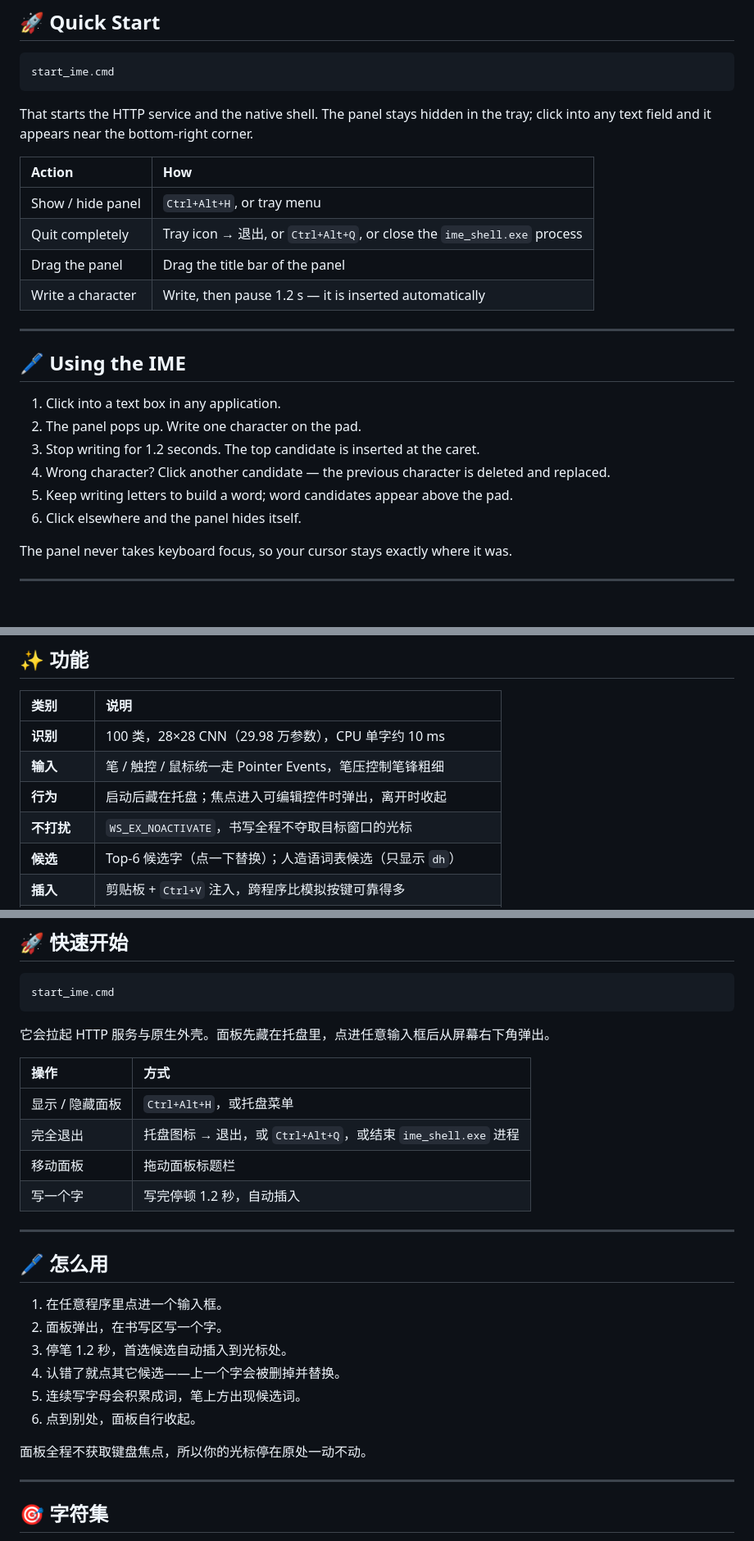
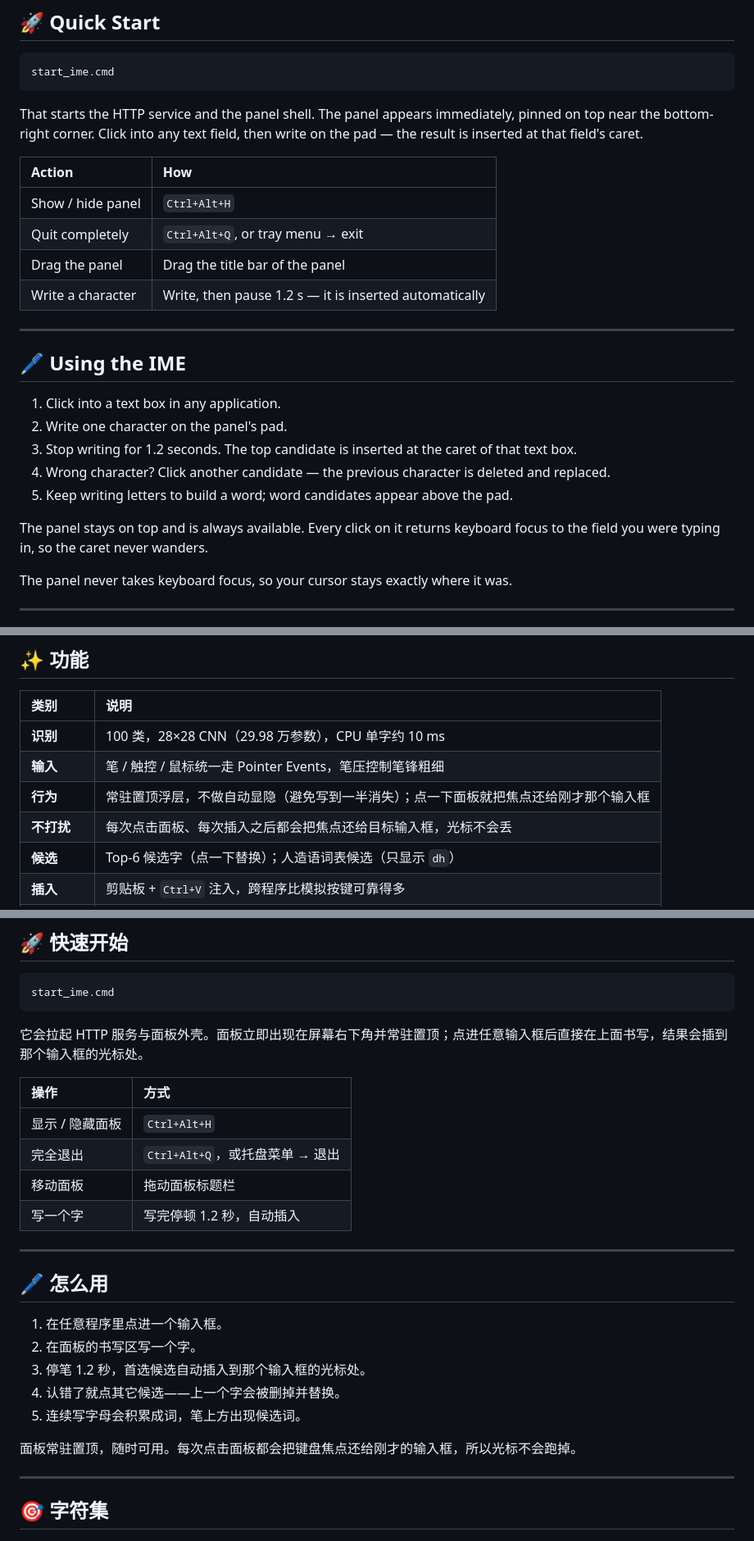
Before and after one commit to cgy22/irelav-handwriting-ime, a Markdown page: README.md, 3 parts joined by grey strips. Shown at 82% size. Drawn GitHub-style.

````diff
--- a/README.md
+++ b/README.md
@@ -57,12 +57,12 @@ mnist/
 start_ime.cmd
 ```
 
-That starts the HTTP service and the native shell. The panel stays hidden in the tray; click into any text field and it appears near the bottom-right corner.
+That starts the HTTP service and the panel shell. The panel appears immediately, pinned on top near the bottom-right corner. Click into any text field, then write on the pad — the result is inserted at that field's caret.
 
 | Action | How |
 | :--- | :--- |
-| Show / hide panel | `Ctrl+Alt+H`, or tray menu |
-| Quit completely | Tray icon → 退出, or `Ctrl+Alt+Q`, or close the `ime_shell.exe` process |
+| Show / hide panel | `Ctrl+Alt+H` |
+| Quit completely | `Ctrl+Alt+Q`, or tray menu → exit |
 | Drag the panel | Drag the title bar of the panel |
 | Write a character | Write, then pause 1.2 s — it is inserted automatically |
 
@@ -71,11 +71,12 @@ That starts the HTTP service and the native shell. The panel stays hidden in the
 ## 🖊️ Using the IME
 
 1. Click into a text box in any application.
-2. The panel pops up. Write one character on the pad.
-3. Stop writing for 1.2 seconds. The top candidate is inserted at the caret.
+2. Write one character on the panel's pad.
+3. Stop writing for 1.2 seconds. The top candidate is inserted at the caret of that text box.
 4. Wrong character? Click another candidate — the previous character is deleted and replaced.
 5. Keep writing letters to build a word; word candidates appear above the pad.
-6. Click elsewhere and the panel hides itself.
+
+The panel stays on top and is always available. Every click on it returns keyboard focus to the field you were typing in, so the caret never wanders.
 
 The panel never takes keyboard focus, so your cursor stays exactly where it was.
 
@@ -283,8 +284,8 @@ Dorn Hub
 | :--- | :--- |
 | **识别** | 100 类，28×28 CNN（29.98 万参数），CPU 单字约 10 ms |
 | **输入** | 笔 / 触控 / 鼠标统一走 Pointer Events，笔压控制笔锋粗细 |
-| **行为** | 启动后藏在托盘；焦点进入可编辑控件时弹出，离开时收起 |
-| **不打扰** | `WS_EX_NOACTIVATE`，书写全程不夺取目标窗口的光标 |
+| **行为** | 常驻置顶浮层，不做自动显隐（避免写到一半消失）；点一下面板就把焦点还给刚才那个输入框 |
+| **不打扰** | 每次点击面板、每次插入之后都会把焦点还给目标输入框，光标不会丢 |
 | **候选** | Top-6 候选字（点一下替换）；人造语词表候选（只显示 `dh`） |
 | **插入** | 剪贴板 + `Ctrl+V` 注入，跨程序比模拟按键可靠得多 |
 | **按键** | 方向键、Home/End、退格、回车、Tab、Esc、空格、Shift、撤销 |
@@ -320,12 +321,12 @@ mnist/
 start_ime.cmd
 ```
 
-它会拉起 HTTP 服务与原生外壳。面板先藏在托盘里，点进任意输入框后从屏幕右下角弹出。
+它会拉起 HTTP 服务与面板外壳。面板立即出现在屏幕右下角并常驻置顶；点进任意输入框后直接在上面书写，结果会插到那个输入框的光标处。
 
 | 操作 | 方式 |
 | :--- | :--- |
-| 显示 / 隐藏面板 | `Ctrl+Alt+H`，或托盘菜单 |
-| 完全退出 | 托盘图标 → 退出，或 `Ctrl+Alt+Q`，或结束 `ime_shell.exe` 进程 |
+| 显示 / 隐藏面板 | `Ctrl+Alt+H` |
+| 完全退出 | `Ctrl+Alt+Q`，或托盘菜单 → 退出 |
 | 移动面板 | 拖动面板标题栏 |
 | 写一个字 | 写完停顿 1.2 秒，自动插入 |
 
@@ -334,13 +335,12 @@ start_ime.cmd
 ## 🖊️ 怎么用
 
 1. 在任意程序里点进一个输入框。
-2. 面板弹出，在书写区写一个字。
-3. 停笔 1.2 秒，首选候选自动插入到光标处。
+2. 在面板的书写区写一个字。
+3. 停笔 1.2 秒，首选候选自动插入到那个输入框的光标处。
 4. 认错了就点其它候选——上一个字会被删掉并替换。
 5. 连续写字母会积累成词，笔上方出现候选词。
-6. 点到别处，面板自行收起。
 
-面板全程不获取键盘焦点，所以你的光标停在原处一动不动。
+面板常驻置顶，随时可用。每次点击面板都会把键盘焦点还给刚才的输入框，所以光标不会跑掉。
 
 ---
 
````
Also changed, not shown: other parts of README.md (+2 -2 lines), docs/images/first_show.png (added), docs/images/front_capture.png (added), docs/images/native_try.png (added), docs/images/panel.png, docs/images/rollback_check.png (added), docs/images/screen_capture.png (added), 6 other files.
